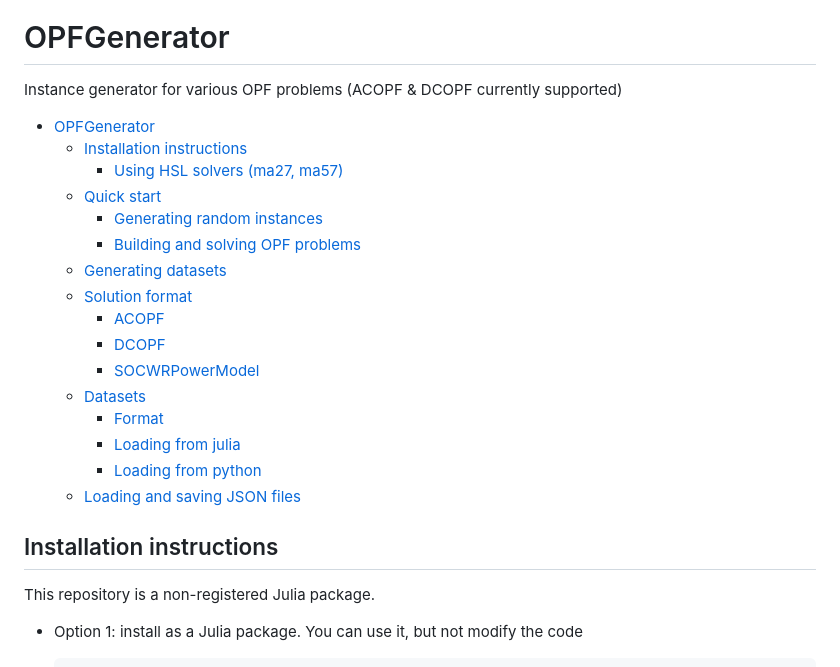
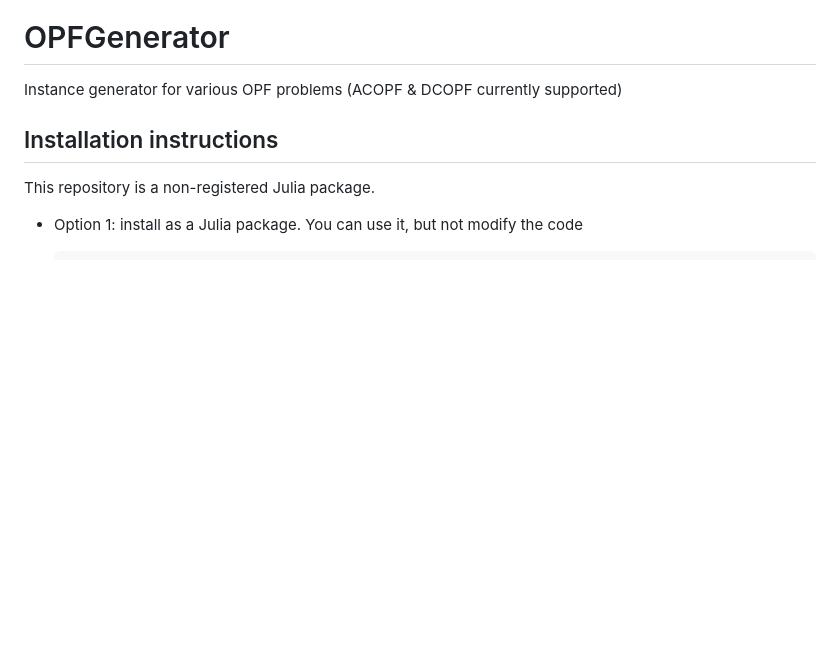
Before and after one commit to AI4OPT/OPFGenerator, a Markdown page: README.md, the part around the change. GitHub-like rendering; blank space fills up the shorter version.

Commit message:
Remove table of contents

```diff
--- a/README.md
+++ b/README.md
@@ -10,23 +10,6 @@ Copyright Georgia Tech 2022-2024
 
 # OPFGenerator
 Instance generator for various OPF problems (ACOPF & DCOPF currently supported)
-
-- [OPFGenerator](#opfgenerator)
-  - [Installation instructions](#installation-instructions)
-    - [Using HSL solvers (ma27, ma57)](#using-hsl-solvers-ma27-ma57)
-  - [Quick start](#quick-start)
-    - [Generating random instances](#generating-random-instances)
-    - [Building and solving OPF problems](#building-and-solving-opf-problems)
-  - [Generating datasets](#generating-datasets)
-  - [Solution format](#solution-format)
-    - [ACOPF](#ACOPF)
-    - [DCOPF](#DCOPF)
-    - [SOCWRPowerModel](#socwrpowermodel)
-  - [Datasets](#datasets)
-    - [Format](#format)
-    - [Loading from julia](#loading-from-julia)
-    - [Loading from python](#loading-from-python)
-  - [Loading and saving JSON files](#loading-and-saving-json-files)
 
 ## Installation instructions
 
```
